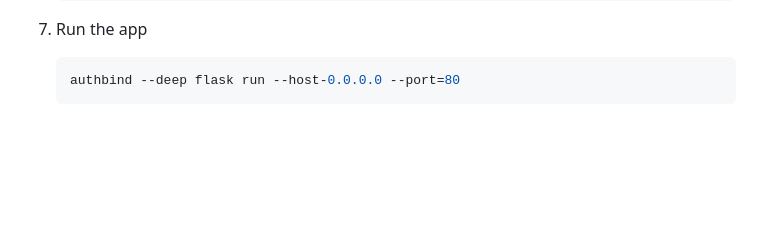
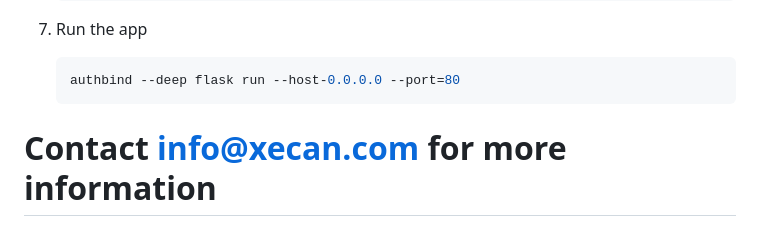
Before and after one commit to xecan/sybli_haris, a Markdown page: README.md, the part around the change. Rendered like a GitHub page; blank space fills up the shorter version.

````diff
--- a/README.md
+++ b/README.md
@@ -123,3 +123,4 @@ These instruction are to build project in the AWS EC2 Instance.
     ```shell
     authbind --deep flask run --host-0.0.0.0 --port=80
     ```
+# Contact info@xecan.com for more information
````
